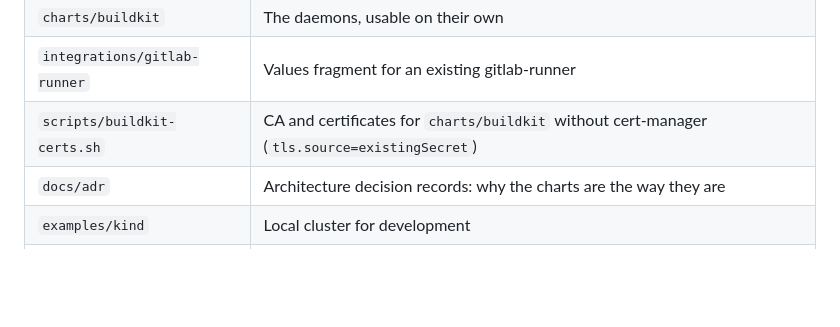
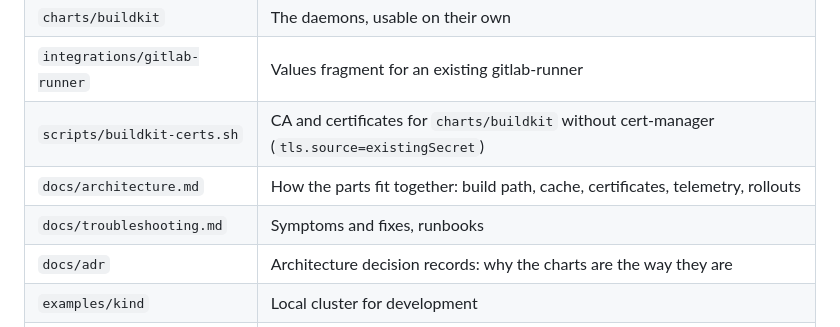
Before and after one commit to hoobiboobi/ci-accelerator, a Markdown page: README.md, the part around the change. Drawn GitHub-style; blank space fills up the shorter version.

```diff
--- a/README.md
+++ b/README.md
@@ -272,6 +272,8 @@ make e2e                      # ~13 min end-to-end on kind
 | `charts/buildkit` | The daemons, usable on their own |
 | `integrations/gitlab-runner` | Values fragment for an existing gitlab-runner |
 | `scripts/buildkit-certs.sh` | CA and certificates for `charts/buildkit` without cert-manager (`tls.source=existingSecret`) |
+| `docs/architecture.md` | How the parts fit together: build path, cache, certificates, telemetry, rollouts |
+| `docs/troubleshooting.md` | Symptoms and fixes, runbooks |
 | `docs/adr` | Architecture decision records: why the charts are the way they are |
 | `examples/kind` | Local cluster for development |
 | `test/` | End-to-end checks and helpers |
```
Also changed, not shown: docs/architecture.md (added, +186 -0 lines), docs/troubleshooting.md (added, +279 -0 lines).
